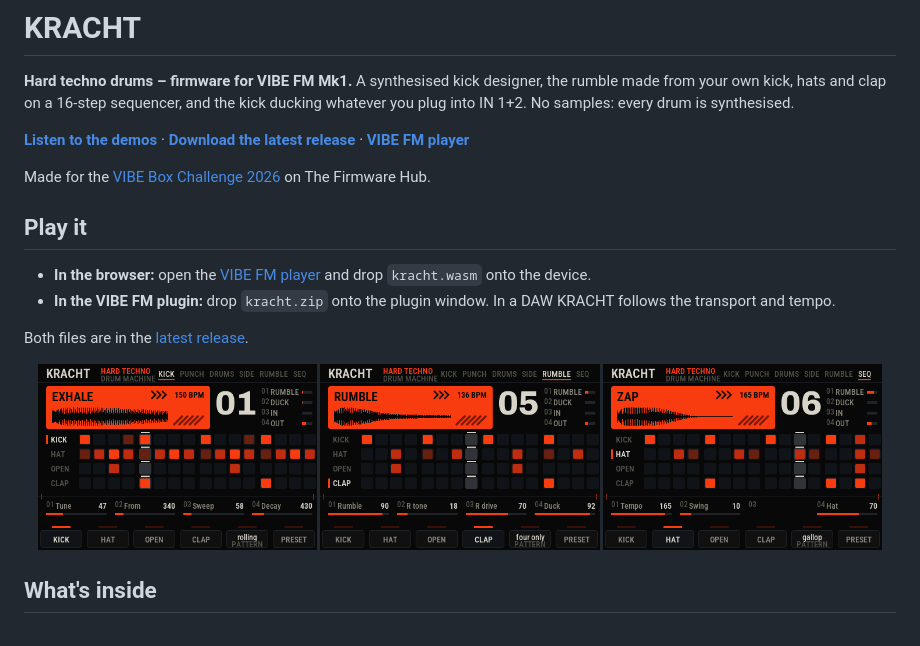
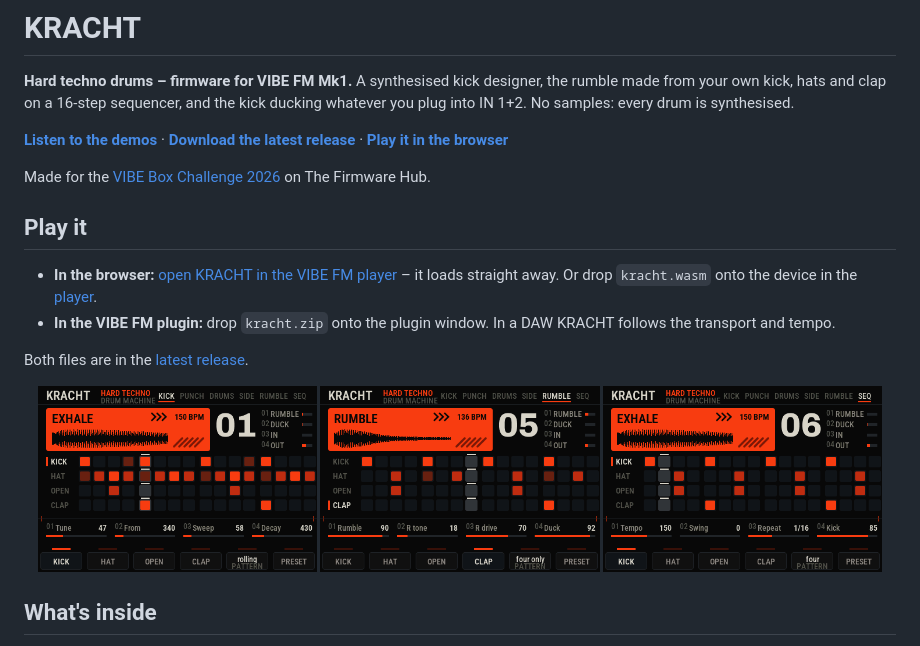
Before and after one commit to Kracht/kracht-vibe, a Markdown page: README.md, the part around the change. Drawn GitHub-style; pictures changed too: docs/screens/06.png.

```diff
--- a/README.md
+++ b/README.md
@@ -7,13 +7,14 @@ hats and clap on a 16-step sequencer, and the kick ducking whatever you plug int
 synthesised.
 
 **[Listen to the demos](https://sponde.de/kracht-vibe/)** · **[Download the latest release](https://github.com/Kracht/kracht-vibe/releases/latest)** ·
-**[VIBE FM player](https://play.thefirmwarehub.com/)**
+**[Play it in the browser](https://play.thefirmwarehub.com/?fw=kracht-vibe)**
 
 Made for the [VIBE Box Challenge 2026](https://thefirmwarehub.com/lab/) on The Firmware Hub.
 
 ## Play it
 
-- **In the browser:** open the [VIBE FM player](https://play.thefirmwarehub.com/) and drop `kracht.wasm` onto the device.
+- **In the browser:** [open KRACHT in the VIBE FM player](https://play.thefirmwarehub.com/?fw=kracht-vibe) – it loads
+  straight away. Or drop `kracht.wasm` onto the device in the [player](https://play.thefirmwarehub.com/).
 - **In the VIBE FM plugin:** drop `kracht.zip` onto the plugin window. In a DAW KRACHT follows the transport and tempo.
 
 Both files are in the [latest release](https://github.com/Kracht/kracht-vibe/releases/latest).
```
Also changed, not shown: demos/live/HOW-TO-PLAY.md (+10 -0 lines), 1 other file.
